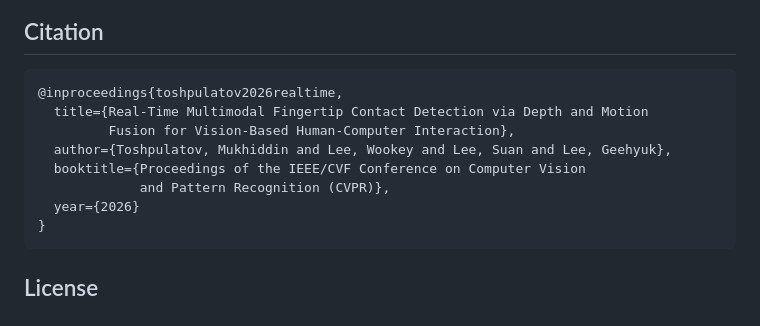
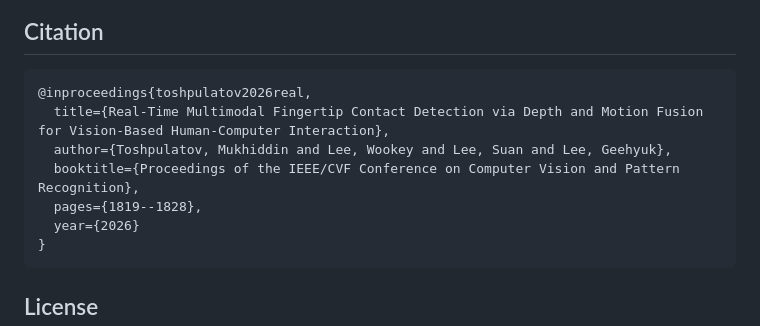
Before and after one commit to muxiddin19/Multimodal-Fingertip-Contact-Detection-via-Depth-and-Motion-Fusion, a Markdown page: README.md, the part around the change. Drawn GitHub-style.

````diff
--- a/README.md
+++ b/README.md
@@ -199,12 +199,11 @@ The system uses a **velocity-gated hysteresis state machine** that fuses:
 ## Citation
 
 ```bibtex
-@inproceedings{toshpulatov2026realtime,
-  title={Real-Time Multimodal Fingertip Contact Detection via Depth and Motion
-         Fusion for Vision-Based Human-Computer Interaction},
+@inproceedings{toshpulatov2026real,
+  title={Real-Time Multimodal Fingertip Contact Detection via Depth and Motion Fusion for Vision-Based Human-Computer Interaction},
   author={Toshpulatov, Mukhiddin and Lee, Wookey and Lee, Suan and Lee, Geehyuk},
-  booktitle={Proceedings of the IEEE/CVF Conference on Computer Vision
-             and Pattern Recognition (CVPR)},
+  booktitle={Proceedings of the IEEE/CVF Conference on Computer Vision and Pattern Recognition},
+  pages={1819--1828},
   year={2026}
 }
 ```
````
